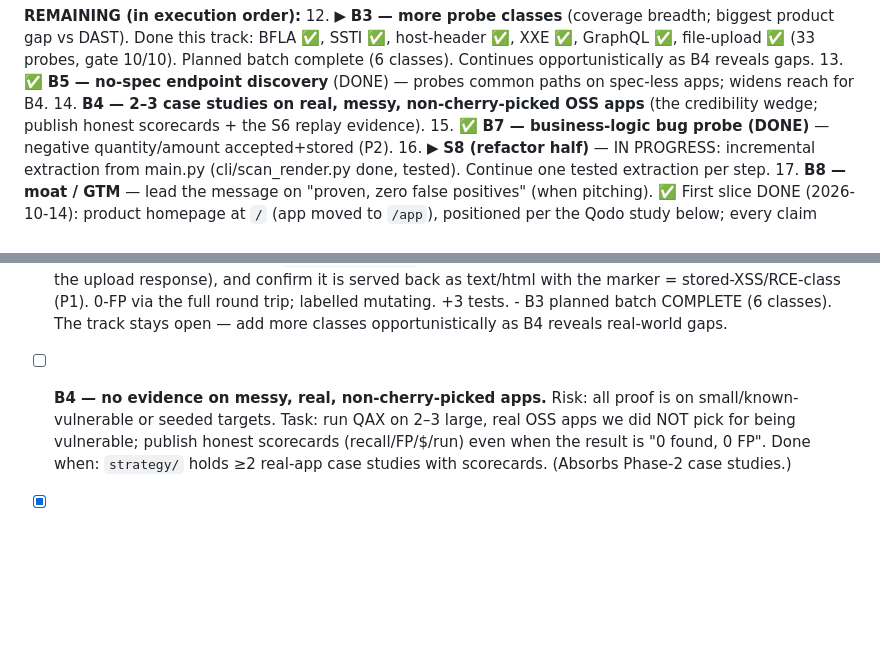
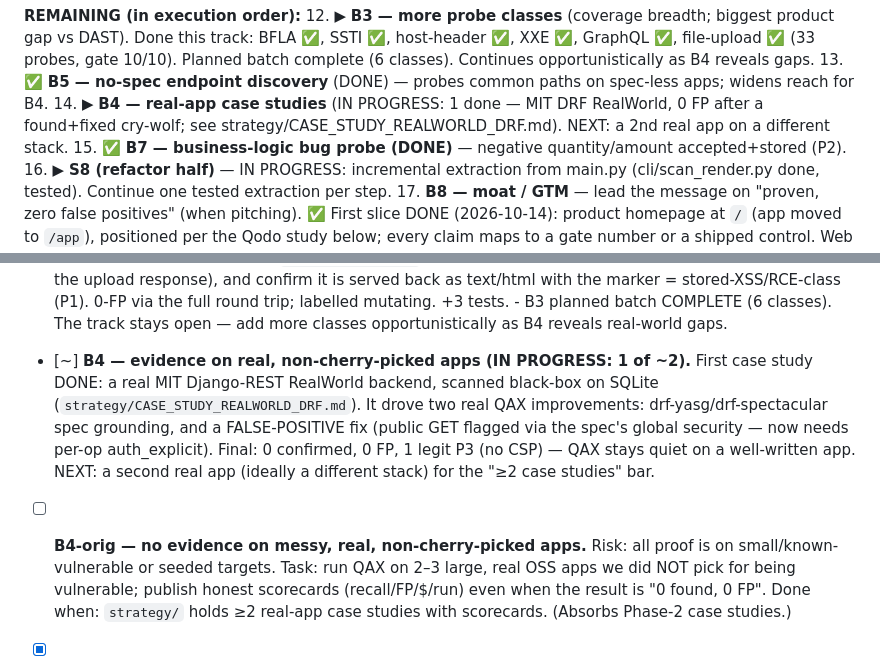
Before and after one commit to abu-khadija/QAX, a Markdown page: strategy/ROADMAP.md, 2 parts joined by grey strips. GitHub-like rendering; blank space fills up the shorter version.

```diff
--- a/strategy/ROADMAP.md
+++ b/strategy/ROADMAP.md
@@ -55,8 +55,9 @@ below (self-hardening S, blind-spot B). Rule unchanged: one item at a time, each
     as B4 reveals gaps.
 13. ✅ **B5 — no-spec endpoint discovery** (DONE) — probes common paths on spec-less
     apps; widens reach for B4.
-14. **B4 — 2–3 case studies on real, messy, non-cherry-picked OSS apps** (the
-    credibility wedge; publish honest scorecards + the S6 replay evidence).
+14. ▶ **B4 — real-app case studies** (IN PROGRESS: 1 done — MIT DRF RealWorld,
+    0 FP after a found+fixed cry-wolf; see strategy/CASE_STUDY_REALWORLD_DRF.md).
+    NEXT: a 2nd real app on a different stack.
 15. ✅ **B7 — business-logic bug probe (DONE)** — negative quantity/amount accepted+stored (P2).
 16. ▶ **S8 (refactor half)** — IN PROGRESS: incremental extraction from main.py
     (cli/scan_render.py done, tested). Continue one tested extraction per step.
@@ -149,7 +150,15 @@ Overlapping Phase-2/3 items are absorbed here.
       - B3 planned batch COMPLETE (6 classes). The track stays open — add more classes
         opportunistically as B4 reveals real-world gaps.
 
-- [ ] **B4 — no evidence on messy, real, non-cherry-picked apps.** Risk: all proof
+- [~] **B4 — evidence on real, non-cherry-picked apps (IN PROGRESS: 1 of ~2).**
+      First case study DONE: a real MIT Django-REST RealWorld backend, scanned
+      black-box on SQLite (`strategy/CASE_STUDY_REALWORLD_DRF.md`). It drove two real
+      QAX improvements: drf-yasg/drf-spectacular spec grounding, and a FALSE-POSITIVE
+      fix (public GET flagged via the spec's global security — now needs per-op
+      auth_explicit). Final: 0 confirmed, 0 FP, 1 legit P3 (no CSP) — QAX stays quiet
+      on a well-written app. NEXT: a second real app (ideally a different stack) for
+      the "≥2 case studies" bar.
+- [ ] **B4-orig — no evidence on messy, real, non-cherry-picked apps.** Risk: all proof
       is on small/known-vulnerable or seeded targets. Task: run QAX on 2–3 large,
       real OSS apps we did NOT pick for being vulnerable; publish honest scorecards
       (recall/FP/$/run) even when the result is "0 found, 0 FP". Done when:
```
Also changed, not shown: strategy/CASE_STUDY_REALWORLD_DRF.md (added, +77 -0 lines).
